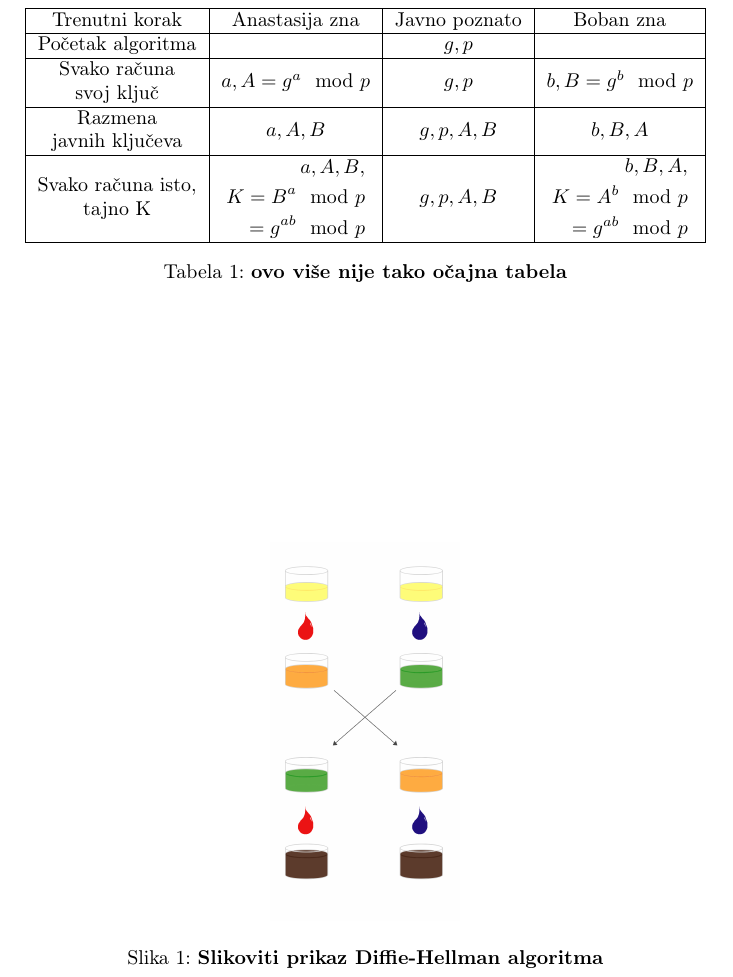
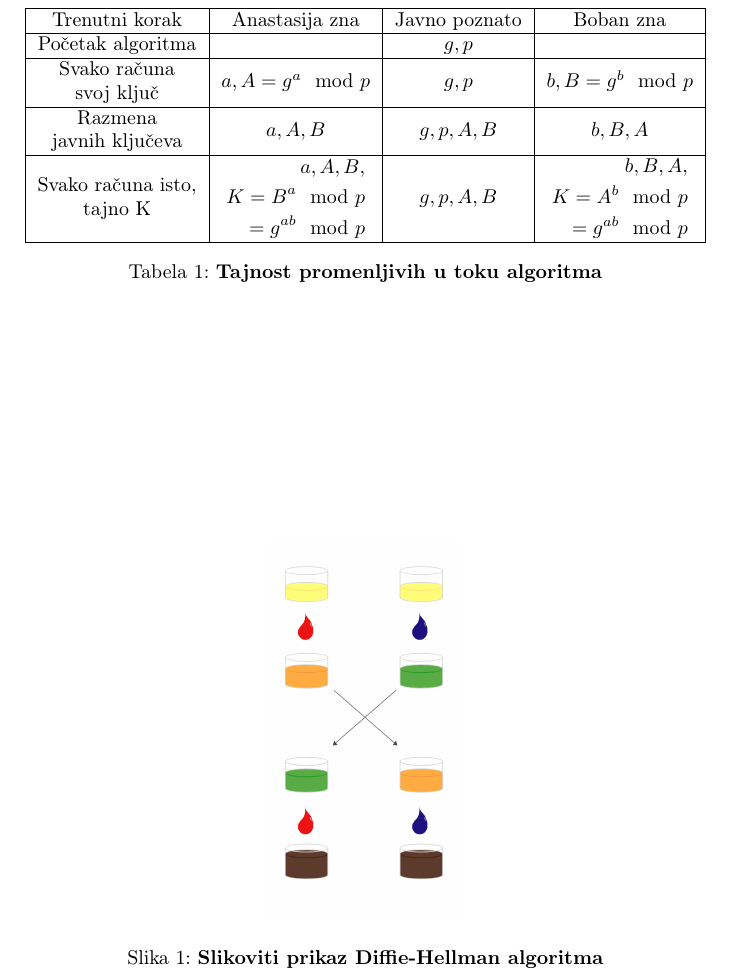
Before and after one commit to DunjaMilenkovic/6_TNP2022, a LaTeX document (radni-fajl.tex): part of page 4 of 10, cut so that both start at the same text. Compiled offline with pdfLaTeX.

Commit message:
Tabela više nije očajna

```diff
--- a/radni-fajl.tex
+++ b/radni-fajl.tex
@@ -139,7 +139,7 @@ Recimo da Anastasija i Boban žele da razmene ključeve.
         \end{aligned}$}\\}\\
         \hline
     \end{tabular}
-    \caption{\textbf{ovo više nije tako očajna tabela}}
+    \caption{\textbf{Tajnost promenljivih u toku algoritma}}
     \label{table:tajnost_promenljivih}
     \end{center}
 \end{table}
```
